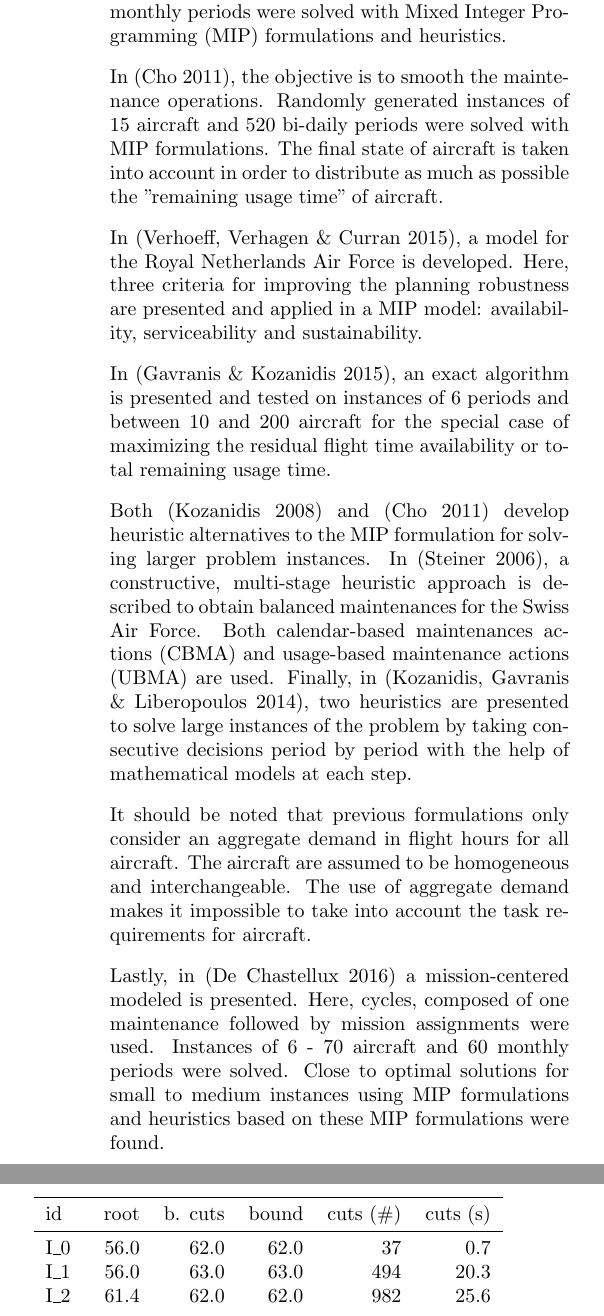
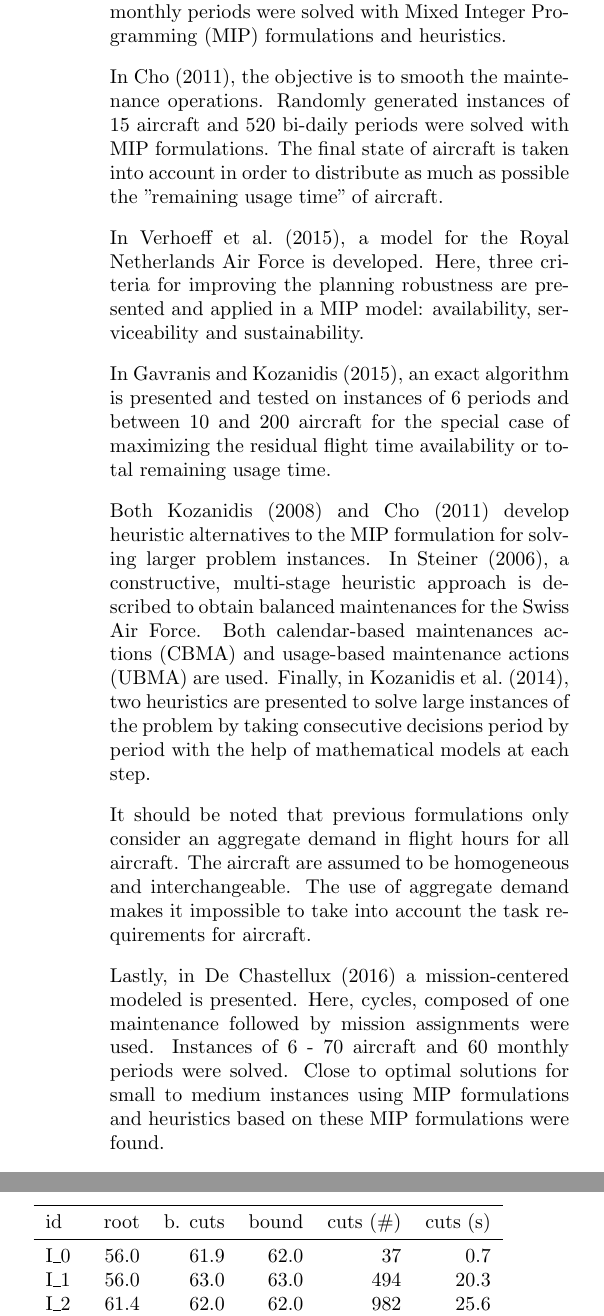
Before and after one commit to pchtsp/optima, a LaTeX document (latex/MOSIM2018/article.tex, which reads latex/MOSIM2018/tables/results.tex): two parts of the columns of pages 3 and 5 of 8, joined at a grey line, cut so that both start at the same text. Compiled offline with pdfLaTeX; the source files are stored in an older character set and shown here as Unicode.

Commit message:
small changes in result tables and some small changes in article.

```diff
--- a/latex/MOSIM2018/article.tex
+++ b/latex/MOSIM2018/article.tex
@@ -14,7 +14,8 @@
 
 \usepackage{epsfig}
 %\usepackage{timesnew}
-\usepackage{harvard}
+% \usepackage{harvard}
+\usepackage[]{natbib}
 \usepackage{amsmath}
 \usepackage{booktabs}
 
@@ -237,17 +238,17 @@ The tests show that these two objectives do not lead to the same optimal solutio
 
   In the following, the studies on the Military Flight and Maintenance Planning are discussed.
 
-  In \cite{Kozanidis2008}, a model for the Hellenic Air Force is presented. It assigns flight hours to aircraft and schedules flexible maintenance periods based on a "remaining usage time" rule. The objectives are to maximize this "remaining usage time" for the aircraft as well as to smooth the availability of aircraft during the planning horizon. Instances of 24 aircraft and 6 monthly periods were solved with Mixed Integer Programming (MIP) formulations and heuristics.
+  In \citet{Kozanidis2008}, a model for the Hellenic Air Force is presented. It assigns flight hours to aircraft and schedules flexible maintenance periods based on a "remaining usage time" rule. The objectives are to maximize this "remaining usage time" for the aircraft as well as to smooth the availability of aircraft during the planning horizon. Instances of 24 aircraft and 6 monthly periods were solved with Mixed Integer Programming (MIP) formulations and heuristics.
 
-  In \cite{Cho2011}, the objective is to smooth the maintenance operations. Randomly generated instances of 15 aircraft and 520 bi-daily periods were solved with MIP formulations. The final state of aircraft is taken into account in order to distribute as much as possible the "remaining usage time" of aircraft.
+  In \citet{Cho2011}, the objective is to smooth the maintenance operations. Randomly generated instances of 15 aircraft and 520 bi-daily periods were solved with MIP formulations. The final state of aircraft is taken into account in order to distribute as much as possible the "remaining usage time" of aircraft.
 
-  In \cite{Verhoeff2015}, a model for the Royal Netherlands Air Force is developed. Here, three criteria for improving the planning robustness are presented and applied in a MIP model: availability, serviceability and sustainability.
+  In \citet{Verhoeff2015}, a model for the Royal Netherlands Air Force is developed. Here, three criteria for improving the planning robustness are presented and applied in a MIP model: availability, serviceability and sustainability.
 
-  In \cite{gavranis2015exact}, an exact algorithm is presented and tested on instances of 6 periods and between 10 and 200 aircraft for the special case of maximizing the residual flight time availability or total remaining usage time.
+  In \citet{gavranis2015exact}, an exact algorithm is presented and tested on instances of 6 periods and between 10 and 200 aircraft for the special case of maximizing the residual flight time availability or total remaining usage time.
 
-  Both \cite{Kozanidis2008} and \cite{Cho2011} develop heuristic alternatives to the MIP formulation for solving larger problem instances. In \cite{steiner2006heuristic}, a constructive, multi-stage heuristic approach is described to obtain balanced maintenances for the Swiss Air Force. Both calendar-based maintenances actions (CBMA) and usage-based maintenance actions (UBMA) are used. Finally, in \cite{kozanidis2014heuristics}, two heuristics are presented to solve large instances of the problem by taking consecutive decisions period by period with the help of mathematical models at each step.
+  Both \citet{Kozanidis2008} and \citet{Cho2011} develop heuristic alternatives to the MIP formulation for solving larger problem instances. In \citet{steiner2006heuristic}, a constructive, multi-stage heuristic approach is described to obtain balanced maintenances for the Swiss Air Force. Both calendar-based maintenances actions (CBMA) and usage-based maintenance actions (UBMA) are used. Finally, in \citet{kozanidis2014heuristics}, two heuristics are presented to solve large instances of the problem by taking consecutive decisions period by period with the help of mathematical models at each step.
 
-  % Regarding operational-level planning, a more detailed implementation can be found in \cite{safaei2011workforce}, where the specific conditions during the maintenance operations are taken into account to schedule the maintenance jobs, such as the workforce skills and availability.
+  % Regarding operational-level planning, a more detailed implementation can be found in \citet{safaei2011workforce}, where the specific conditions during the maintenance operations are taken into account to schedule the maintenance jobs, such as the workforce skills and availability.
 
   It should be noted that previous formulations only consider an aggregate demand in flight hours for all aircraft.
   The aircraft are assumed to be homogeneous and interchangeable.
@@ -256,7 +257,7 @@ The tests show that these two objectives do not lead to the same optimal solutio
 
   % Additionally, the possibility of storage of aircraft is not present in the previous work.
 
-  Lastly, in \cite{Chastellux2016} a mission-centered modeled is presented. Here, cycles, composed of one maintenance followed by mission assignments were used. Instances of 6 - 70 aircraft and 60 monthly periods were solved. Close to optimal solutions for small to medium instances using MIP formulations and heuristics based on these MIP formulations were found.
+  Lastly, in \citet{Chastellux2016} a mission-centered modeled is presented. Here, cycles, composed of one maintenance followed by mission assignments were used. Instances of 6 - 70 aircraft and 60 monthly periods were solved. Close to optimal solutions for small to medium instances using MIP formulations and heuristics based on these MIP formulations were found.
 
   In the following, an alternative model is presented. This model is then tested in a case study.
 
--- a/latex/MOSIM2018/tables/results.tex
+++ b/latex/MOSIM2018/tables/results.tex
@@ -2,7 +2,7 @@
 \toprule
    id &  root &  b. cuts &  bound &  cuts (\#) &  cuts (s) \\
 \midrule
- I\_0 &  56.0 &     62.0 &   62.0 &         37 &       0.7 \\
+ I\_0 &  56.0 &     61.9 &   62.0 &         37 &       0.7 \\
  I\_1 &  56.0 &     63.0 &   63.0 &        494 &      20.3 \\
  I\_2 &  61.4 &     62.0 &   62.0 &        982 &      25.6 \\
  I\_3 &  60.6 &     60.7 &   61.7 &       1149 &      42.5 \\
```
Also changed, not shown: latex/MOSIM2018/tables/results2.tex (+3 -3 lines), latex/MOSIM2018/article.tex (6 more changed lines), latex/MOSIM2018/tables/results.tex (2 more changed lines), 1 other file.
